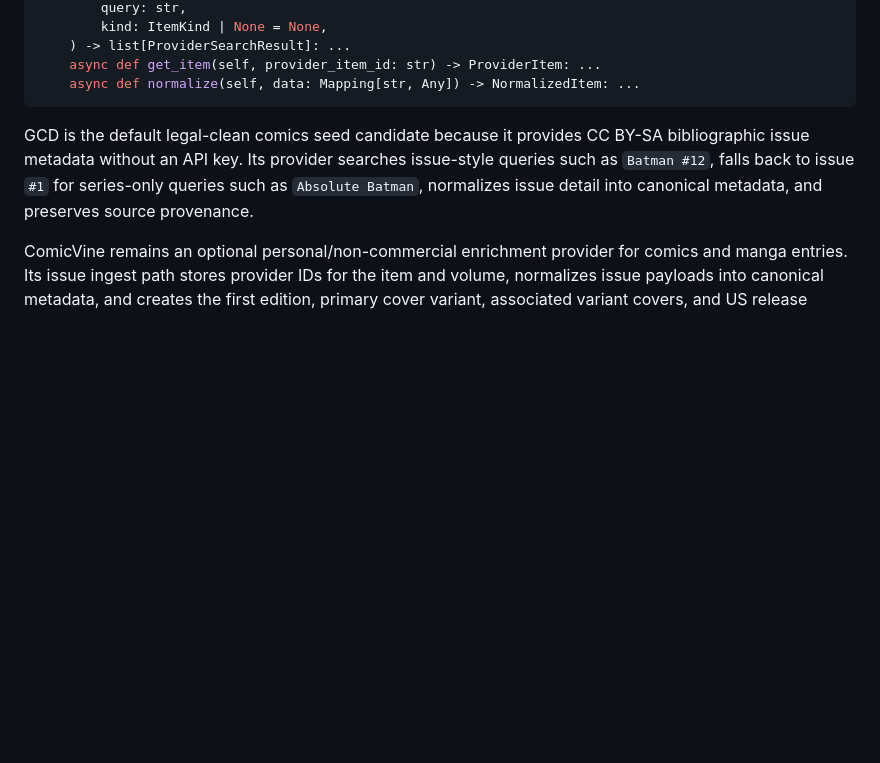
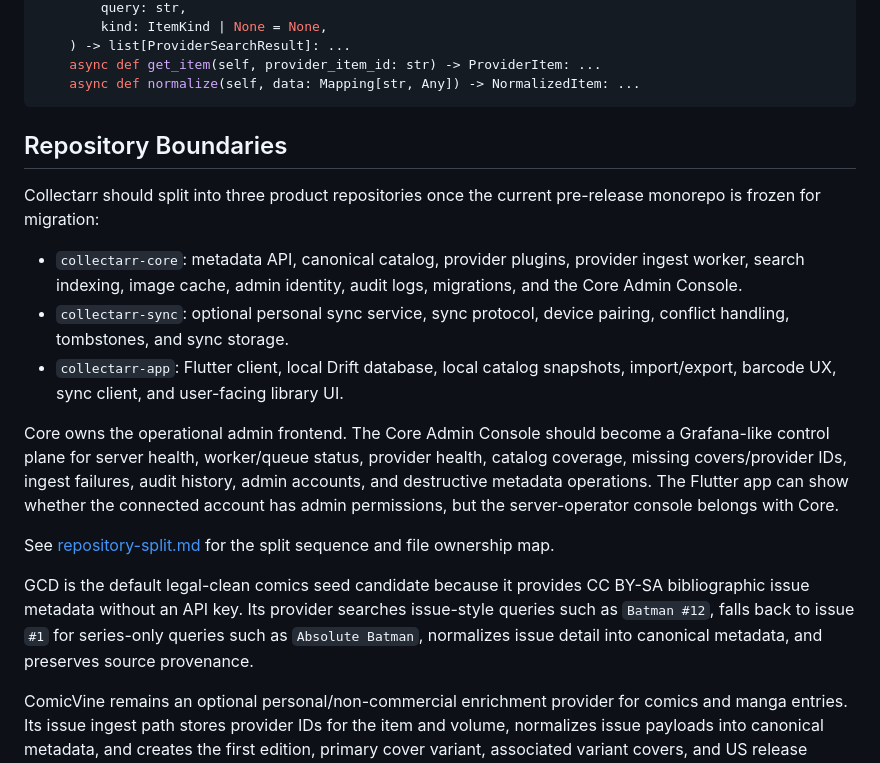
Before and after one commit to collectarr/collectarr-core, a Markdown page: docs/architecture.md, the part around the change. Rendered like a GitHub page; blank space fills up the shorter version.

````diff
--- a/docs/architecture.md
+++ b/docs/architecture.md
@@ -51,6 +51,29 @@ class MetadataProvider(Protocol):
     async def get_item(self, provider_item_id: str) -> ProviderItem: ...
     async def normalize(self, data: Mapping[str, Any]) -> NormalizedItem: ...
 ```
+
+## Repository Boundaries
+
+Collectarr should split into three product repositories once the current
+pre-release monorepo is frozen for migration:
+
+- `collectarr-core`: metadata API, canonical catalog, provider plugins,
+  provider ingest worker, search indexing, image cache, admin identity, audit
+  logs, migrations, and the Core Admin Console.
+- `collectarr-sync`: optional personal sync service, sync protocol, device
+  pairing, conflict handling, tombstones, and sync storage.
+- `collectarr-app`: Flutter client, local Drift database, local catalog
+  snapshots, import/export, barcode UX, sync client, and user-facing library UI.
+
+Core owns the operational admin frontend. The Core Admin Console should become
+a Grafana-like control plane for server health, worker/queue status, provider
+health, catalog coverage, missing covers/provider IDs, ingest failures, audit
+history, admin accounts, and destructive metadata operations. The Flutter app
+can show whether the connected account has admin permissions, but the
+server-operator console belongs with Core.
+
+See [repository-split.md](repository-split.md) for the split sequence and file
+ownership map.
 
 GCD is the default legal-clean comics seed candidate because it provides CC BY-SA bibliographic issue metadata without an API key. Its provider searches issue-style queries such as `Batman #12`, falls back to issue `#1` for series-only queries such as `Absolute Batman`, normalizes issue detail into canonical metadata, and preserves source provenance.
 
````
Also changed, not shown: README.md (+15 -0 lines), docs/repository-split.md (added, +175 -0 lines).
